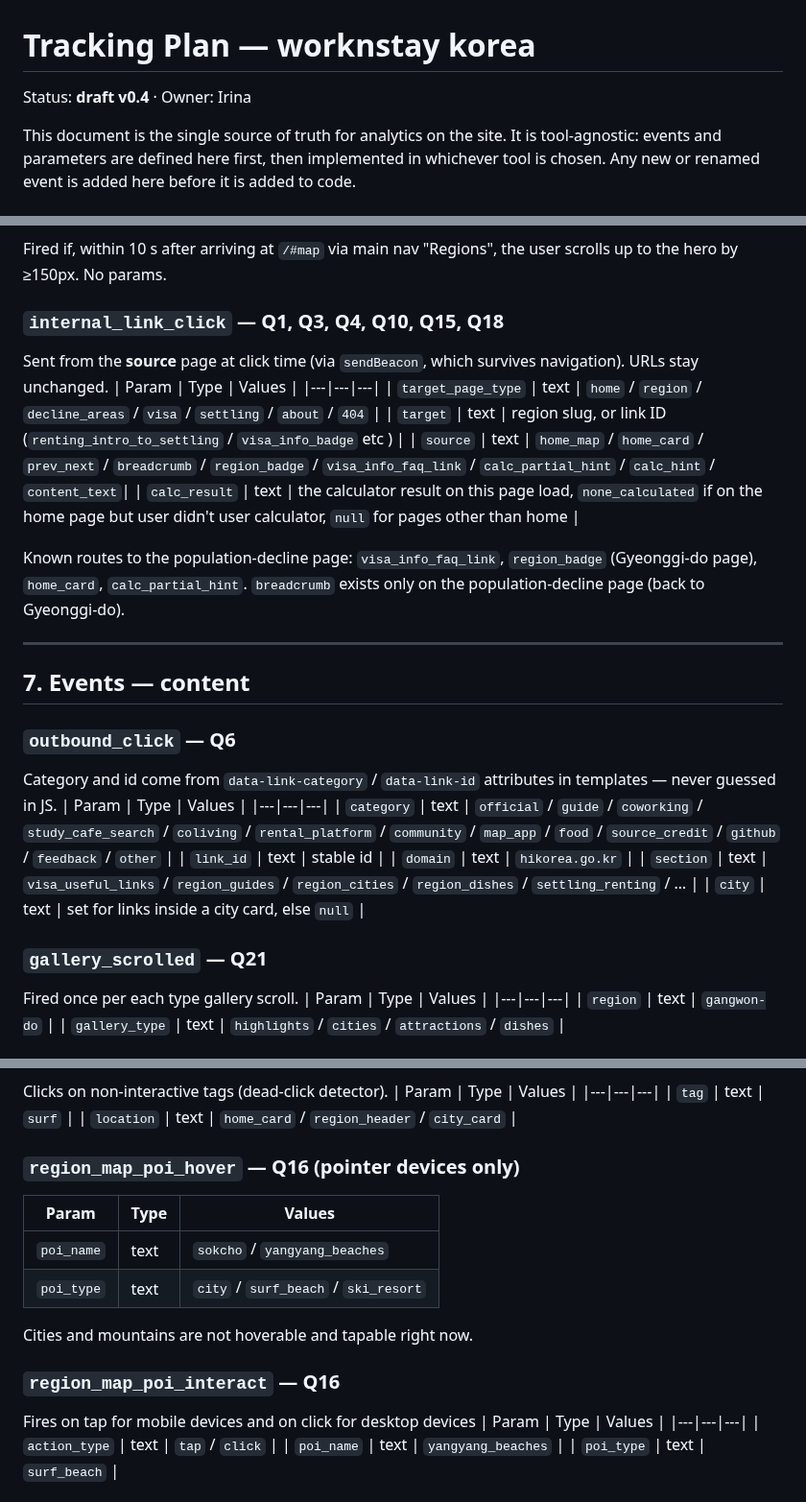
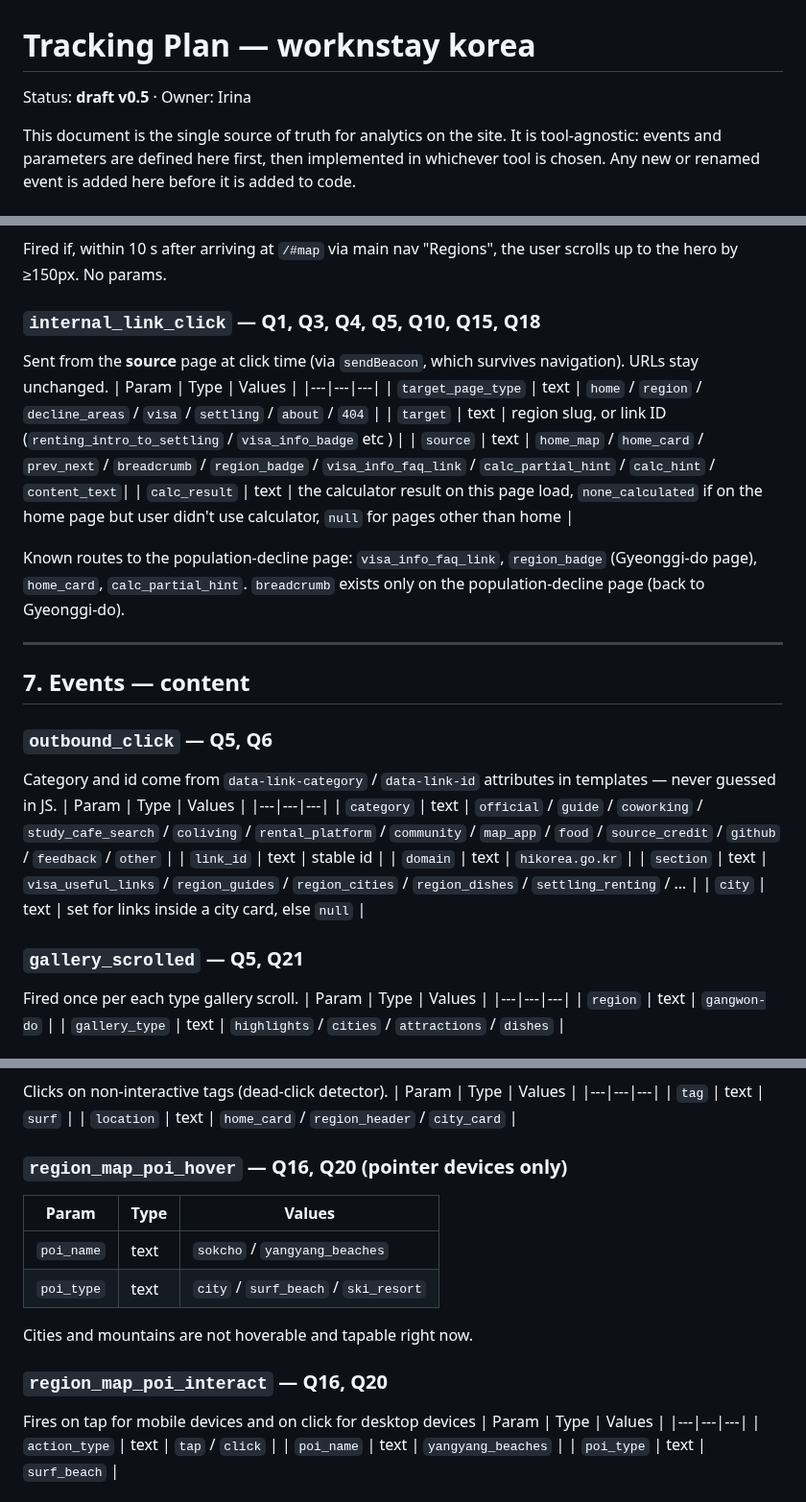
Before and after one commit to irinfox/worknstay_korea, a Markdown page: docs/TRACKING_PLAN.md, 3 parts joined by grey strips. Shown at 96% size. Rendered like a GitHub page.

Commit message:
docs(polish): minor text updates, bump version

```diff
--- a/docs/TRACKING_PLAN.md
+++ b/docs/TRACKING_PLAN.md
@@ -1,6 +1,6 @@
 # Tracking Plan — worknstay korea
 
-Status: **draft v0.4** · Owner: Irina
+Status: **draft v0.5** · Owner: Irina
 
 This document is the single source of truth for analytics on the site. It is tool-agnostic: events and parameters are defined here first, then implemented in whichever tool is chosen. Any new or renamed event is added here before it is added to code.
 
@@ -168,14 +168,14 @@ Interpretation: a `home_map_region_tap` followed by `region_link_click` with `so
 Fired if, within 10 s after arriving at `/#map` via main nav "Regions", the user scrolls up to the hero by ≥150px.
 No params.
 
-### `internal_link_click` — Q1, Q3, Q4, Q10, Q15, Q18
+### `internal_link_click` — Q1, Q3, Q4, Q5, Q10, Q15, Q18
 Sent from the **source** page at click time (via `sendBeacon`, which survives navigation). URLs stay unchanged.
 | Param | Type | Values |
 |---|---|---|
 | `target_page_type` | text | `home` / `region` / `decline_areas` / `visa` / `settling` / `about` / `404` |
 | `target` | text | region slug, or link ID (`renting_intro_to_settling` / `visa_info_badge` etc ) |
 | `source` | text | `home_map` / `home_card` / `prev_next` / `breadcrumb` / `region_badge` / `visa_info_faq_link` / `calc_partial_hint` / `calc_hint` / `content_text`|
-| `calc_result` | text | the calculator result on this page load, `none_calculated` if on the home page but user didn't user calculator, `null` for pages other than home |
+| `calc_result` | text | the calculator result on this page load, `none_calculated` if on the home page but user didn't use calculator, `null` for pages other than home |
 
 Known routes to the population-decline page: `visa_info_faq_link`, `region_badge` (Gyeonggi-do page), `home_card`, `calc_partial_hint`. `breadcrumb` exists only on the population-decline page (back to Gyeonggi-do).
 
@@ -183,7 +183,7 @@ Known routes to the population-decline page: `visa_info_faq_link`, `region_badge
 
 ## 7. Events — content
 
-### `outbound_click` — Q6
+### `outbound_click` — Q5, Q6
 Category and id come from `data-link-category` / `data-link-id` attributes in templates — never guessed in JS.
 | Param | Type | Values |
 |---|---|---|
@@ -193,7 +193,7 @@ Category and id come from `data-link-category` / `data-link-id` attributes in te
 | `section` | text | `visa_useful_links` / `region_guides` / `region_cities` / `region_dishes` / `settling_renting` / … |
 | `city` | text | set for links inside a city card, else `null` |
 
-### `gallery_scrolled` — Q21
+### `gallery_scrolled` — Q5, Q21
 Fired once per each type gallery scroll.
 | Param | Type | Values |
 |---|---|---|
@@ -214,7 +214,7 @@ Clicks on non-interactive tags (dead-click detector).
 | `tag` | text | `surf` |
 | `location` | text | `home_card` / `region_header` / `city_card` |
 
-### `region_map_poi_hover` — Q16 (pointer devices only)
+### `region_map_poi_hover` — Q16, Q20 (pointer devices only)
 | Param | Type | Values |
 |---|---|---|
 | `poi_name` | text | `sokcho` / `yangyang_beaches` |
@@ -222,7 +222,7 @@ Clicks on non-interactive tags (dead-click detector).
 
 Cities and mountains are not hoverable and tapable right now.
 
-### `region_map_poi_interact` — Q16
+### `region_map_poi_interact` — Q16, Q20
 Fires on tap for mobile devices and on click for desktop devices
 | Param | Type | Values |
 |---|---|---|
```
